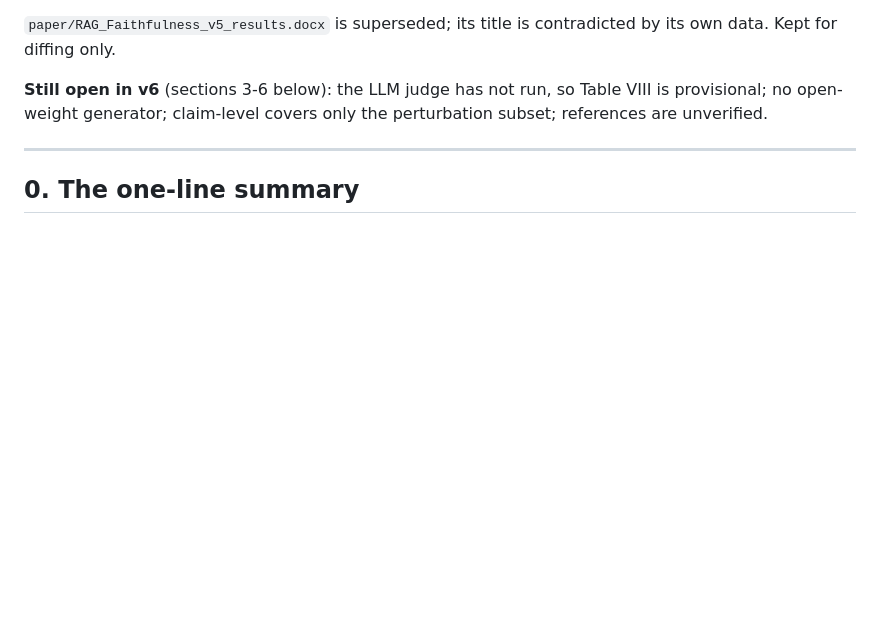
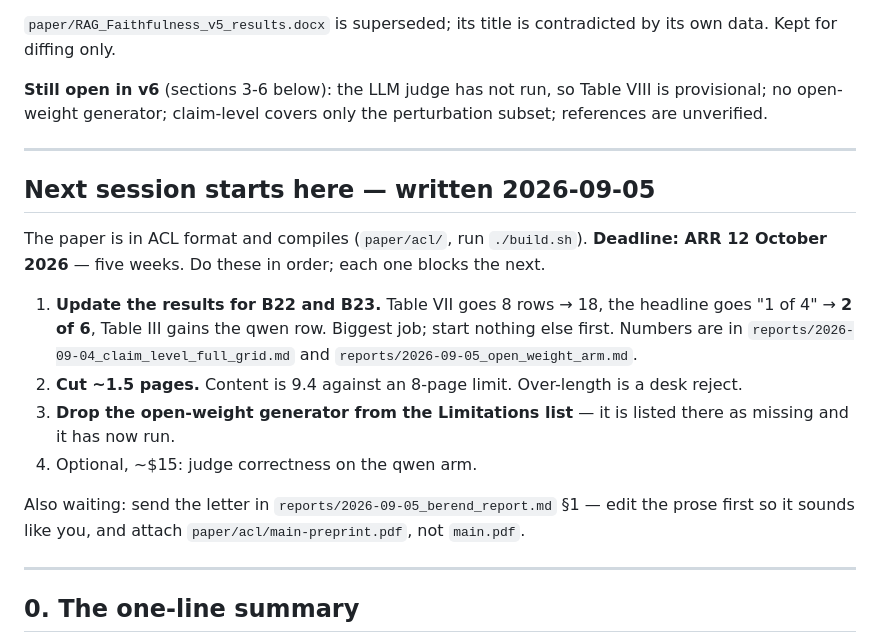
Before and after one commit to Shakhriyorbek/rag-faithfulness, a Markdown page: PAPER_TODO.md, the part around the change. GitHub-like rendering; blank space fills up the shorter version.

Commit message:
Add a next-session handoff to PAPER_TODO
Five weeks to the ARR 12 October deadline and the work is ordered by what
blocks what, so a cold start does not have to re-derive the sequence from
the reports.

Co-Authored-By: Claude Opus 5 <noreply@anthropic.com>
Claude-Session: https://claude.ai/code/session_013GE6Z2LKXFzDc3WXk9Cxdz

```diff
--- a/PAPER_TODO.md
+++ b/PAPER_TODO.md
@@ -18,6 +18,29 @@ contradicted by its own data. Kept for diffing only.
 **Still open in v6** (sections 3-6 below): the LLM judge has not run, so
 Table VIII is provisional; no open-weight generator; claim-level covers only
 the perturbation subset; references are unverified.
+
+---
+
+## Next session starts here — written 2026-09-05
+
+The paper is in ACL format and compiles (`paper/acl/`, run `./build.sh`).
+**Deadline: ARR 12 October 2026** — five weeks. Do these in order; each one
+blocks the next.
+
+1. **Update the results for B22 and B23.** Table VII goes 8 rows → 18, the
+   headline goes "1 of 4" → **2 of 6**, Table III gains the qwen row. Biggest
+   job; start nothing else first. Numbers are in
+   `reports/2026-09-04_claim_level_full_grid.md` and
+   `reports/2026-09-05_open_weight_arm.md`.
+2. **Cut ~1.5 pages.** Content is 9.4 against an 8-page limit. Over-length is a
+   desk reject.
+3. **Drop the open-weight generator from the Limitations list** — it is listed
+   there as missing and it has now run.
+4. Optional, ~$15: judge correctness on the qwen arm.
+
+Also waiting: send the letter in `reports/2026-09-05_berend_report.md` §1 —
+edit the prose first so it sounds like you, and attach
+`paper/acl/main-preprint.pdf`, not `main.pdf`.
 
 ---
 
```
